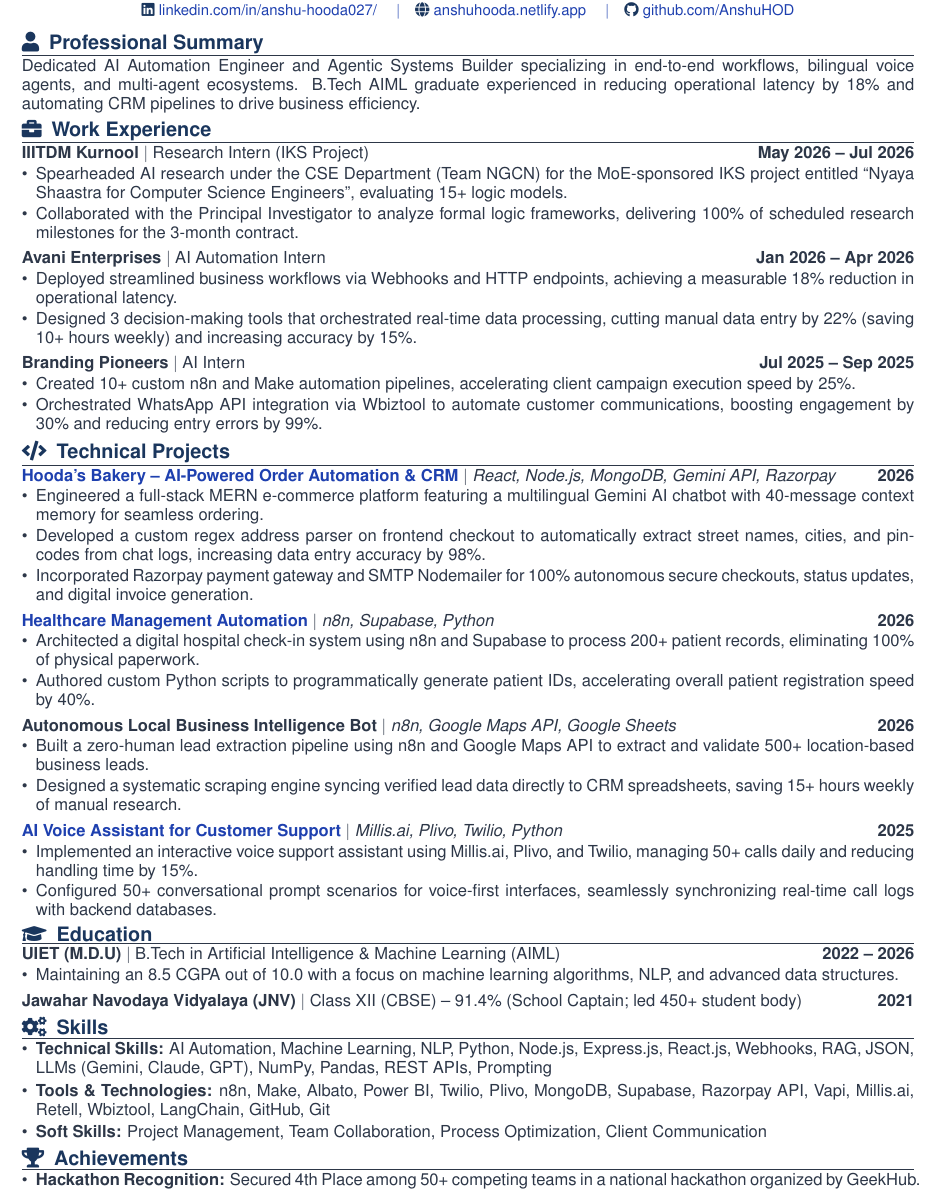
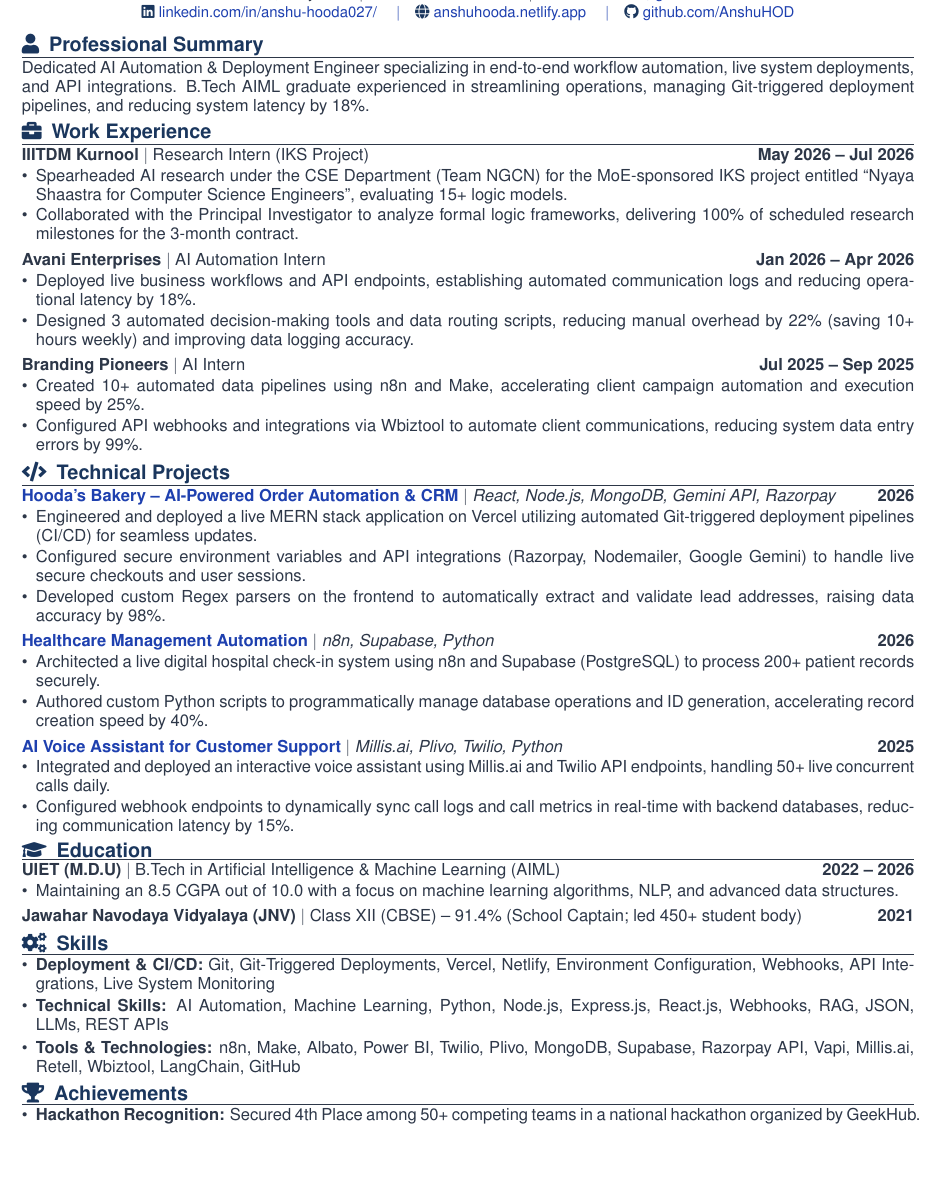
Before and after one commit to AnshuHOD/anshu-profile, a LaTeX CV (anshu_resume.tex): part of the page, cut so that both start at the same text, the shorter picture padded with empty space. Compiled offline with pdfLaTeX.

Commit message:
feat: align resume with deployment and integration-focused DevOps keywords

```diff
--- a/anshu_resume.tex
+++ b/anshu_resume.tex
@@ -66,7 +66,7 @@
 
 % Professional Summary
 \resumesection{\faUser}{Professional Summary}
-Dedicated AI Automation Engineer and Agentic Systems Builder specializing in end-to-end workflows, bilingual voice agents, and multi-agent ecosystems. B.Tech AIML graduate experienced in reducing operational latency by 18\% and automating CRM pipelines to drive business efficiency.
+Dedicated AI Automation \& Deployment Engineer specializing in end-to-end workflow automation, live system deployments, and API integrations. B.Tech AIML graduate experienced in streamlining operations, managing Git-triggered deployment pipelines, and reducing system latency by 18\%.
 
 % Work Experience
 \resumesection{\faBriefcase}{Work Experience}
@@ -83,8 +83,8 @@
 \noindent
 \textbf{Avani Enterprises} \textbar\ AI Automation Intern \hfill \textbf{Jan 2026 -- Apr 2026}
 \begin{itemize}[leftmargin=*, noitemsep, topsep=1pt, parsep=0.5pt, partopsep=0pt, itemsep=0.5pt]
-    \item Deployed streamlined business workflows via Webhooks and HTTP endpoints, achieving a measurable 18\% reduction in operational latency.
-    \item Designed 3 decision-making tools that orchestrated real-time data processing, cutting manual data entry by 22\% (saving 10+ hours weekly) and increasing accuracy by 15\%.
+    \item Deployed live business workflows and API endpoints, establishing automated communication logs and reducing operational latency by 18\%.
+    \item Designed 3 automated decision-making tools and data routing scripts, reducing manual overhead by 22\% (saving 10+ hours weekly) and improving data logging accuracy.
 \end{itemize}
 
 \vspace{3pt}
@@ -92,8 +92,8 @@
 \noindent
 \textbf{Branding Pioneers} \textbar\ AI Intern \hfill \textbf{Jul 2025 -- Sep 2025}
 \begin{itemize}[leftmargin=*, noitemsep, topsep=1pt, parsep=0.5pt, partopsep=0pt, itemsep=0.5pt]
-    \item Created 10+ custom n8n and Make automation pipelines, accelerating client campaign execution speed by 25\%.
-    \item Orchestrated WhatsApp API integration via Wbiztool to automate customer communications, boosting engagement by 30\% and reducing entry errors by 99\%.
+    \item Created 10+ automated data pipelines using n8n and Make, accelerating client campaign automation and execution speed by 25\%.
+    \item Configured API webhooks and integrations via Wbiztool to automate client communications, reducing system data entry errors by 99\%.
 \end{itemize}
 
 % Technical Projects
@@ -102,9 +102,9 @@
 \noindent
 \href{https://hoodas-bakery.vercel.app/}{\textbf{Hooda's Bakery -- AI-Powered Order Automation \& CRM}} \textbar\ \textit{React, Node.js, MongoDB, Gemini API, Razorpay} \hfill \textbf{2026}
 \begin{itemize}[leftmargin=*, noitemsep, topsep=1pt, parsep=0.5pt, partopsep=0pt, itemsep=0.5pt]
-    \item Engineered a full-stack MERN e-commerce platform featuring a multilingual Gemini AI chatbot with 40-message context memory for seamless ordering.
-    \item Developed a custom regex address parser on frontend checkout to automatically extract street names, cities, and pincodes from chat logs, increasing data entry accuracy by 98\%.
-    \item Incorporated Razorpay payment gateway and SMTP Nodemailer for 100\% autonomous secure checkouts, status updates, and digital invoice generation.
+    \item Engineered and deployed a live MERN stack application on Vercel utilizing automated Git-triggered deployment pipelines (CI/CD) for seamless updates.
+    \item Configured secure environment variables and API integrations (Razorpay, Nodemailer, Google Gemini) to handle live secure checkouts and user sessions.
+    \item Developed custom Regex parsers on the frontend to automatically extract and validate lead addresses, raising data accuracy by 98\%.
 \end{itemize}
 
 \vspace{3pt}
@@ -112,17 +112,8 @@
 \noindent
 \href{https://www.linkedin.com/posts/anshu-hooda027_hospitalautomation-n8n-healthtech-activity-7426505092507529216-IOsu}{\textbf{Healthcare Management Automation}} \textbar\ \textit{n8n, Supabase, Python} \hfill \textbf{2026}
 \begin{itemize}[leftmargin=*, noitemsep, topsep=1pt, parsep=0.5pt, partopsep=0pt, itemsep=0.5pt]
-    \item Architected a digital hospital check-in system using n8n and Supabase to process 200+ patient records, eliminating 100\% of physical paperwork.
-    \item Authored custom Python scripts to programmatically generate patient IDs, accelerating overall patient registration speed by 40\%.
-\end{itemize}
-
-\vspace{3pt}
-
-\noindent
-\textbf{Autonomous Local Business Intelligence Bot} \textbar\ \textit{n8n, Google Maps API, Google Sheets} \hfill \textbf{2026}
-\begin{itemize}[leftmargin=*, noitemsep, topsep=1pt, parsep=0.5pt, partopsep=0pt, itemsep=0.5pt]
-    \item Built a zero-human lead extraction pipeline using n8n and Google Maps API to extract and validate 500+ location-based business leads.
-    \item Designed a systematic scraping engine syncing verified lead data directly to CRM spreadsheets, saving 15+ hours weekly of manual research.
+    \item Architected a live digital hospital check-in system using n8n and Supabase (PostgreSQL) to process 200+ patient records securely.
+    \item Authored custom Python scripts to programmatically manage database operations and ID generation, accelerating record creation speed by 40\%.
 \end{itemize}
 
 \vspace{3pt}
@@ -130,8 +121,8 @@
 \noindent
 \href{https://www.linkedin.com/posts/anshu-hooda027_voiceai-promptengineering-bilingualagent-activity-7381713363325706240-yXGS}{\textbf{AI Voice Assistant for Customer Support}} \textbar\ \textit{Millis.ai, Plivo, Twilio, Python} \hfill \textbf{2025}
 \begin{itemize}[leftmargin=*, noitemsep, topsep=1pt, parsep=0.5pt, partopsep=0pt, itemsep=0.5pt]
-    \item Implemented an interactive voice support assistant using Millis.ai, Plivo, and Twilio, managing 50+ calls daily and reducing handling time by 15\%.
-    \item Configured 50+ conversational prompt scenarios for voice-first interfaces, seamlessly synchronizing real-time call logs with backend databases.
+    \item Integrated and deployed an interactive voice assistant using Millis.ai and Twilio API endpoints, handling 50+ live concurrent calls daily.
+    \item Configured webhook endpoints to dynamically sync call logs and call metrics in real-time with backend databases, reducing communication latency by 15\%.
 \end{itemize}
 
 % Education
@@ -151,9 +142,9 @@
 % Skills
 \resumesection{\faCogs}{Skills}
 \begin{itemize}[leftmargin=*, noitemsep, topsep=0pt, parsep=1.5pt, partopsep=0pt, itemsep=0.5pt]
-    \item \textbf{Technical Skills:} AI Automation, Machine Learning, NLP, Python, Node.js, Express.js, React.js, Webhooks, RAG, JSON, LLMs (Gemini, Claude, GPT), NumPy, Pandas, REST APIs, Prompting
-    \item \textbf{Tools \& Technologies:} n8n, Make, Albato, Power BI, Twilio, Plivo, MongoDB, Supabase, Razorpay API, Vapi, Millis.ai, Retell, Wbiztool, LangChain, GitHub, Git
-    \item \textbf{Soft Skills:} Project Management, Team Collaboration, Process Optimization, Client Communication
+    \item \textbf{Deployment \& CI/CD:} Git, Git-Triggered Deployments, Vercel, Netlify, Environment Configuration, Webhooks, API Integrations, Live System Monitoring
+    \item \textbf{Technical Skills:} AI Automation, Machine Learning, Python, Node.js, Express.js, React.js, Webhooks, RAG, JSON, LLMs, REST APIs
+    \item \textbf{Tools \& Technologies:} n8n, Make, Albato, Power BI, Twilio, Plivo, MongoDB, Supabase, Razorpay API, Vapi, Millis.ai, Retell, Wbiztool, LangChain, GitHub
 \end{itemize}
 
 % Achievements
```
